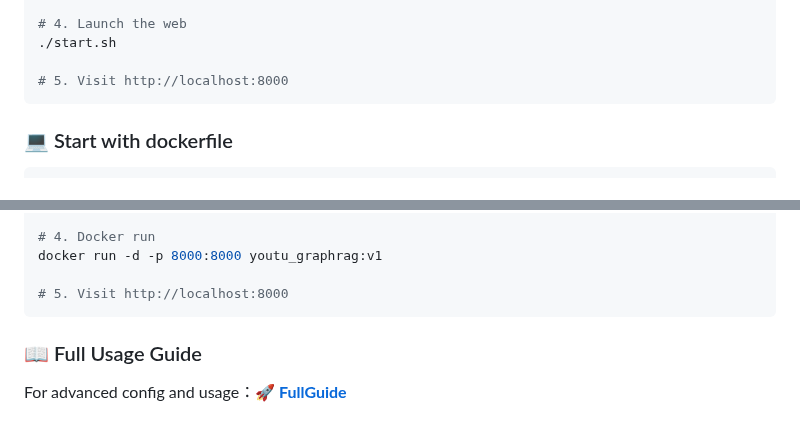
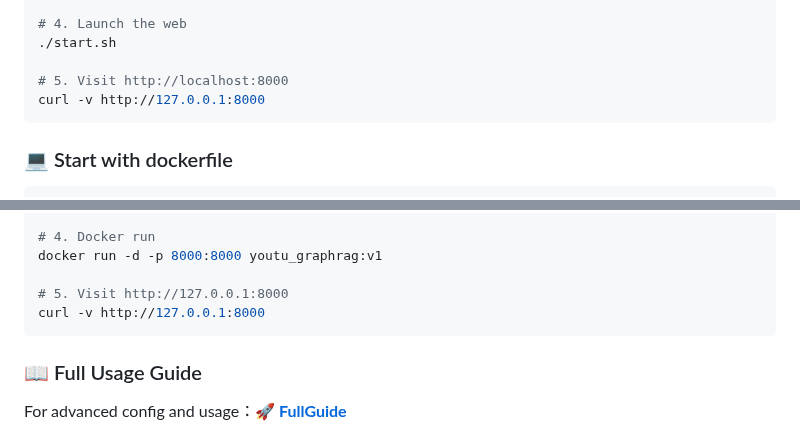
Before and after one commit to everyoneelse/youtu-graphrag, a Markdown page: README.md, 2 parts joined by grey strips. Drawn GitHub-style.

````diff
--- a/README.md
+++ b/README.md
@@ -188,6 +188,7 @@ cd Youtu-GraphRAG && touch .env
 ./start.sh
 
 # 5. Visit http://localhost:8000
+curl -v http://127.0.0.1:8000
 ```
 
 ### 💻 Start with dockerfile
@@ -207,7 +208,8 @@ docker build -t youtu_graphrag:v1 .
 # 4. Docker run
 docker run -d -p 8000:8000 youtu_graphrag:v1
 
-# 5. Visit http://localhost:8000
+# 5. Visit http://127.0.0.1:8000
+curl -v http://127.0.0.1:8000
 ```
 
 
````
Also changed, not shown: README-CN.md (+3 -1 lines).
